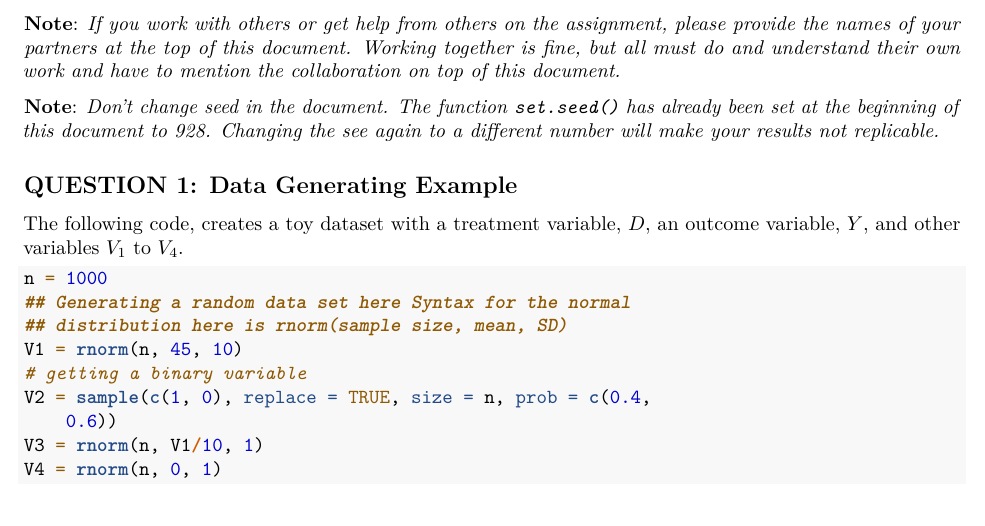
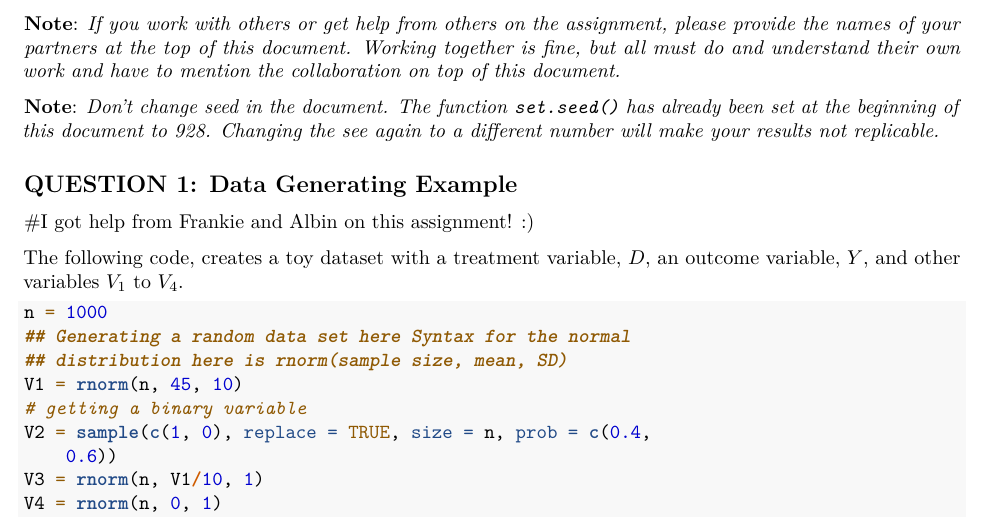
Before and after one commit to emmaclairecourtney/csassignments, an R Markdown document (cs112_assignment_03_fall_20202BACKUP.Rmd): part of page 1 of 30, cut so that both start at the same text. Rendered offline with R 4.5, knitr and Pandoc, then LaTeX, with nearby package versions; some code elsewhere in the file could not run offline.

Commit message:
Update cs112_assignment_03_fall_20202BACKUP.Rmd

```diff
--- a/cs112_assignment_03_fall_20202BACKUP.Rmd
+++ b/cs112_assignment_03_fall_20202BACKUP.Rmd
@@ -44,6 +44,8 @@ set.seed(928)
 
 
 ## QUESTION 1: Data Generating Example
+#I got help from Frankie and Albin on this assignment! :)
+
 
 The following code, creates a toy dataset with a treatment variable, $D$, an outcome variable, $Y$, and other variables $V_1$ to $V_4$.
 
```
